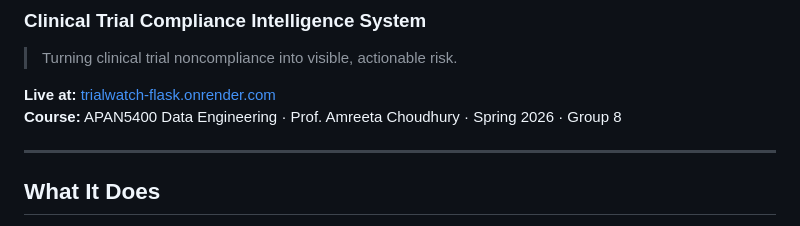
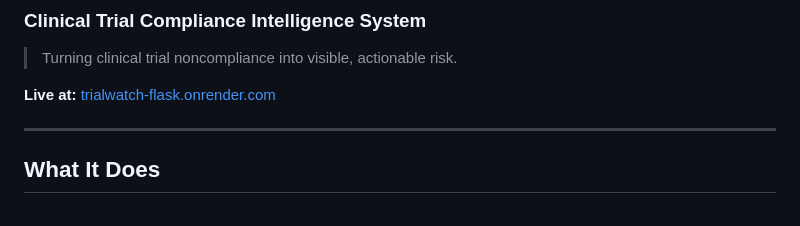
Before and after one commit to prineet3/TrialWatch, a Markdown page: README.md, the part around the change. Drawn GitHub-style.

```diff
--- a/README.md
+++ b/README.md
@@ -4,7 +4,6 @@
 > Turning clinical trial noncompliance into visible, actionable risk.
 
 **Live at:** [trialwatch-flask.onrender.com](https://trialwatch-flask.onrender.com)
-**Course:** APAN5400 Data Engineering · Prof. Amreeta Choudhury · Spring 2026 · Group 8
 
 ---
 
```
